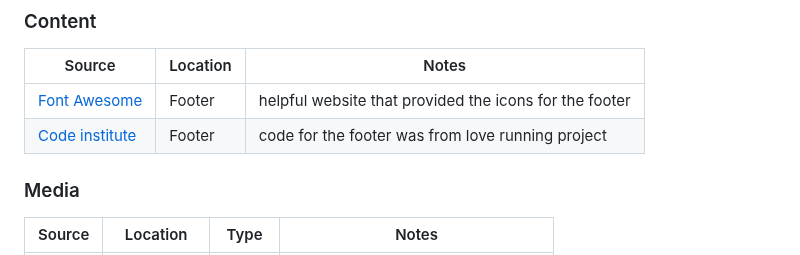
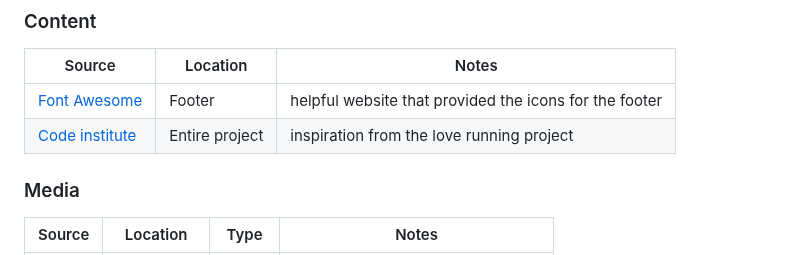
Before and after one commit to jojoakh/JM-Studio, a Markdown page: README.md, the part around the change. Rendered like a GitHub page.

Commit message:
Add to credit in readme

```diff
--- a/README.md
+++ b/README.md
@@ -221,7 +221,7 @@ You can fork this repository by using the following steps:
 | Source | Location | Notes |
 | --- | --- | --- |
 | [Font Awesome](https://fontawesome.com/) | Footer | helpful website that provided the icons for the footer |
-| [Code institute](https://learn.codeinstitute.net/) | Footer | code for the footer was from love running project |
+| [Code institute](https://learn.codeinstitute.net/) | Entire project | inspiration from the love running project |
 ### Media
 
 | Source | Location | Type | Notes |
```
